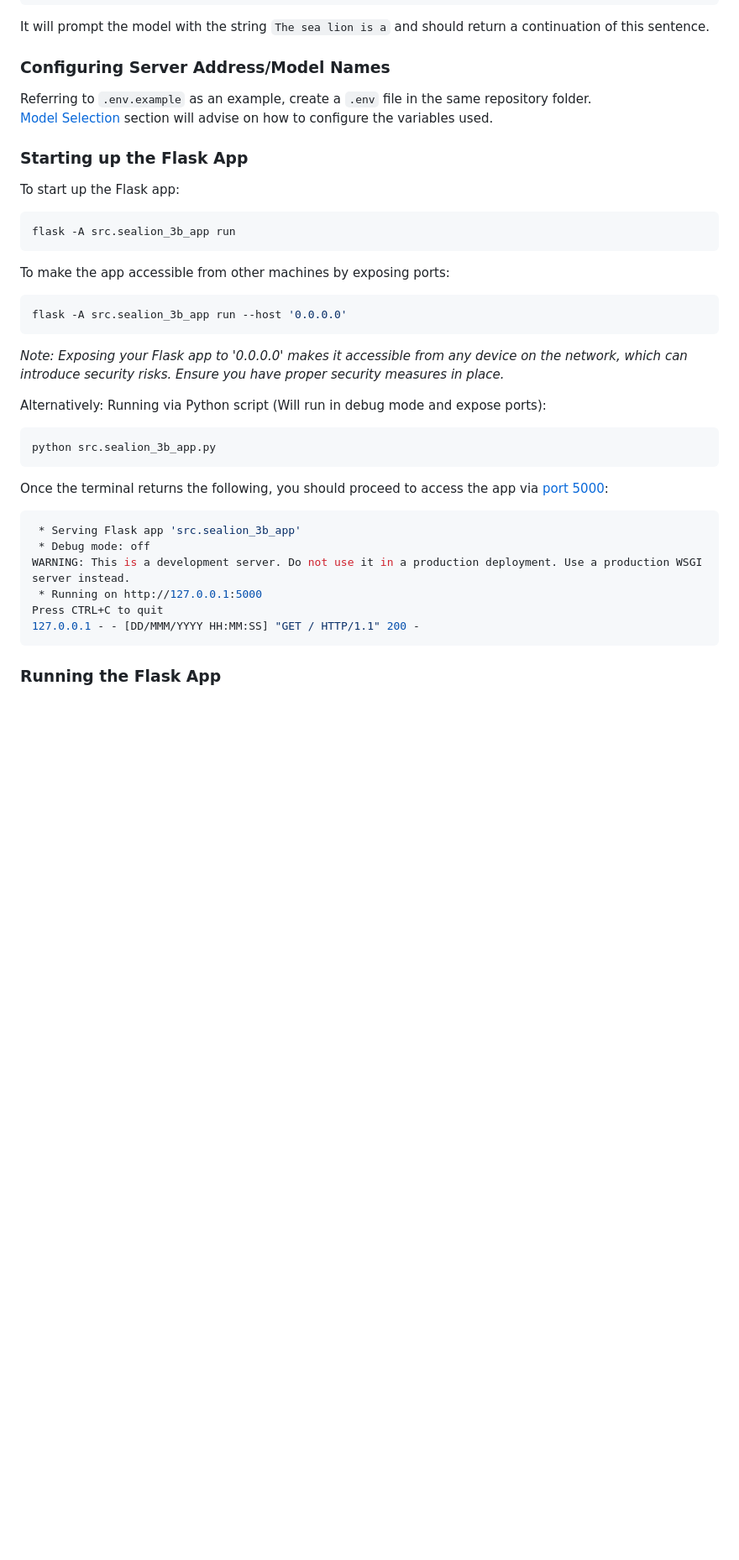
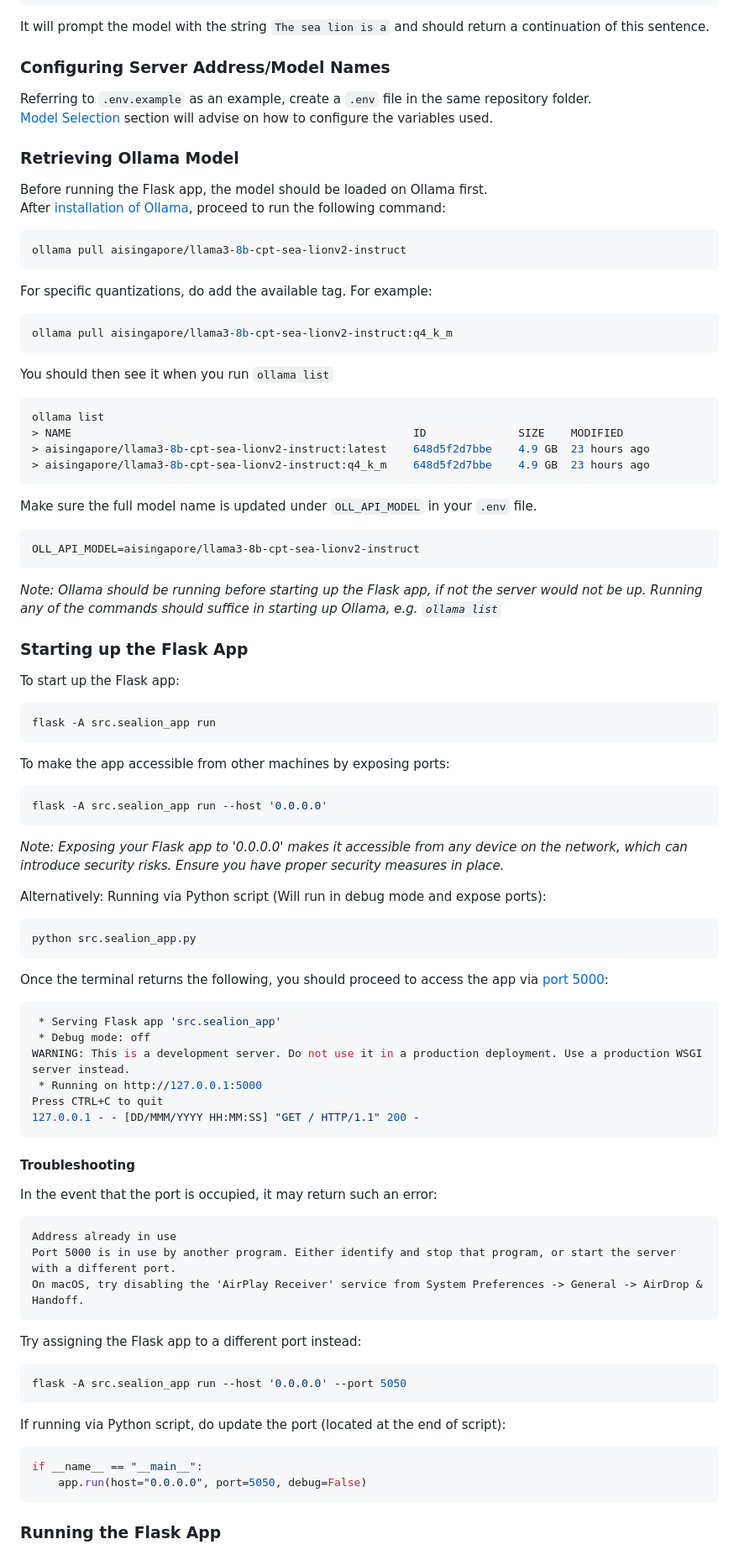
Before and after one commit to aisingapore/sealion-sampler, a Markdown page: README.MD, the part around the change printed below. Shown: that part at 84% size. Drawn GitHub-style; blank space fills up the shorter version.

````diff
--- a/README.MD
+++ b/README.MD
@@ -58,30 +80,69 @@ It will prompt the model with the string `The sea lion is a` and should return a
 ### Configuring Server Address/Model Names
 Referring to `.env.example` as an example, create a `.env` file in the same repository folder. <br>
 [Model Selection](#model-selection) section will advise on how to configure the variables used.
+### Retrieving Ollama Model
+Before running the Flask app, the model should be loaded on Ollama first.<br>
+After [installation of Ollama](https://ollama.com/download), proceed to run the following command:
+```sh
+ollama pull aisingapore/llama3-8b-cpt-sea-lionv2-instruct
+```
+For specific quantizations, do add the available tag. For example:
+```sh
+ollama pull aisingapore/llama3-8b-cpt-sea-lionv2-instruct:q4_k_m
+```
+You should then see it when you run `ollama list`
+```sh
+ollama list
+> NAME                                                    ID              SIZE    MODIFIED
+> aisingapore/llama3-8b-cpt-sea-lionv2-instruct:latest    648d5f2d7bbe    4.9 GB  23 hours ago
+> aisingapore/llama3-8b-cpt-sea-lionv2-instruct:q4_k_m    648d5f2d7bbe    4.9 GB  23 hours ago
+```
+Make sure the full model name is updated under `OLL_API_MODEL` in your `.env` file.
+```
+OLL_API_MODEL=aisingapore/llama3-8b-cpt-sea-lionv2-instruct
+```
+<i>Note: Ollama should be running before starting up the Flask app, if not the server would not be up. Running any of the commands should suffice in starting up Ollama, e.g. `ollama list`</i>
+
 ### Starting up the Flask App
 To start up the Flask app:
 
 ```sh
-flask -A src.sealion_3b_app run
+flask -A src.sealion_app run
 ```
 To make the app accessible from other machines by exposing ports:
 ```sh
-flask -A src.sealion_3b_app run --host '0.0.0.0'
+flask -A src.sealion_app run --host '0.0.0.0'
 ```
 <i>Note: Exposing your Flask app to '0.0.0.0' makes it accessible from any device on the network, which can introduce security risks. Ensure you have proper security measures in place.</i><br>
 
 Alternatively: Running via Python script (Will run in debug mode and expose ports):
 ```sh
-python src.sealion_3b_app.py
+python src.sealion_app.py
 ```
 Once the terminal returns the following, you should proceed to access the app via [port 5000](http://127.0.0.1:5000):
 ```sh
- * Serving Flask app 'src.sealion_3b_app'
+ * Serving Flask app 'src.sealion_app'
  * Debug mode: off
 WARNING: This is a development server. Do not use it in a production deployment. Use a production WSGI server instead.
  * Running on http://127.0.0.1:5000
 Press CTRL+C to quit
 127.0.0.1 - - [DD/MMM/YYYY HH:MM:SS] "GET / HTTP/1.1" 200 -
+```
+#### Troubleshooting
+In the event that the port is occupied, it may return such an error:
+```
+Address already in use
+Port 5000 is in use by another program. Either identify and stop that program, or start the server with a different port.
+On macOS, try disabling the 'AirPlay Receiver' service from System Preferences -> General -> AirDrop & Handoff.
+```
+Try assigning the Flask app to a different port instead:
+```sh
+flask -A src.sealion_app run --host '0.0.0.0' --port 5050
+```
+If running via Python script, do update the port (located at the end of script):
+```python
+if __name__ == "__main__":
+    app.run(host="0.0.0.0", port=5050, debug=False)
 ```
 ### Running the Flask App
 #### Model selection
````
Also changed, not shown: other parts of README.MD (+28 -6 lines), graphics/modelselection.png, 5 other files.
